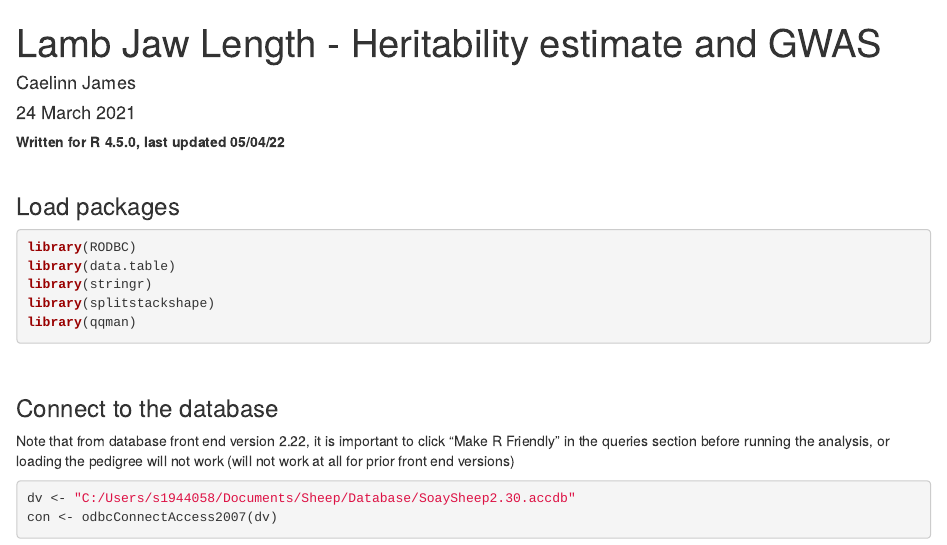
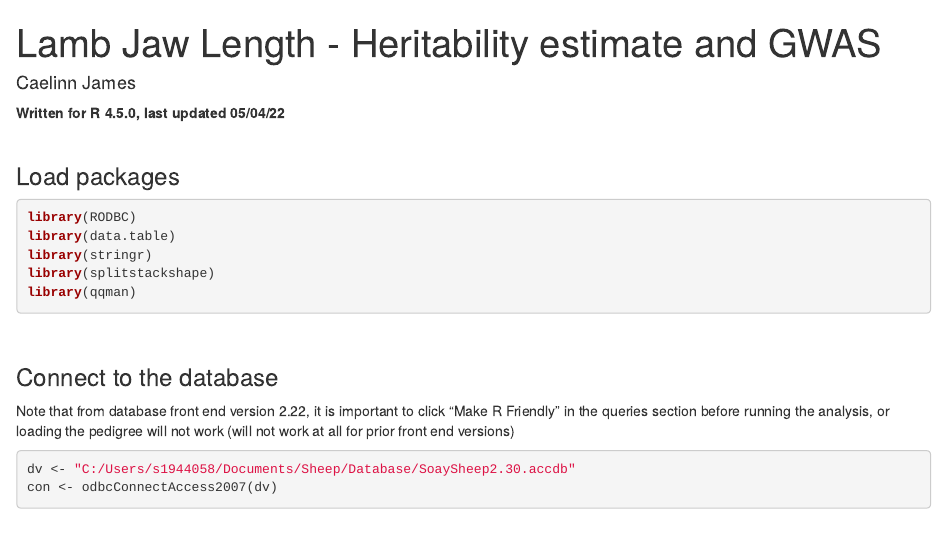
Before and after one commit to CaelinnJames/Impact_of_SNPDensity_on_Soay_Sheep, an R Markdown document (Jaw_Lamb/JawLength_Lamb_H2_GWAS.Rmd): the page in a window 1100 px wide, from its top. Rendered offline with R 4.5, knitr and Pandoc, with nearby package versions; some code elsewhere in the file could not run offline.

Commit message:
Update and rename 210324_JawLength_Lamb_H2_GWAS.Rmd to JawLength_Lamb_H2_GWAS.Rmd

```diff
--- a/Jaw_Lamb/210324_JawLength_Lamb_H2_GWAS.Rmd
+++ b/Jaw_Lamb/JawLength_Lamb_H2_GWAS.Rmd
@@ -1,7 +1,6 @@
 ---
 title: "Lamb Jaw Length - Heritability estimate and GWAS"
 author: "Caelinn James"
-date: "24 March 2021"
 output:
  html_document: default
 ---
```
